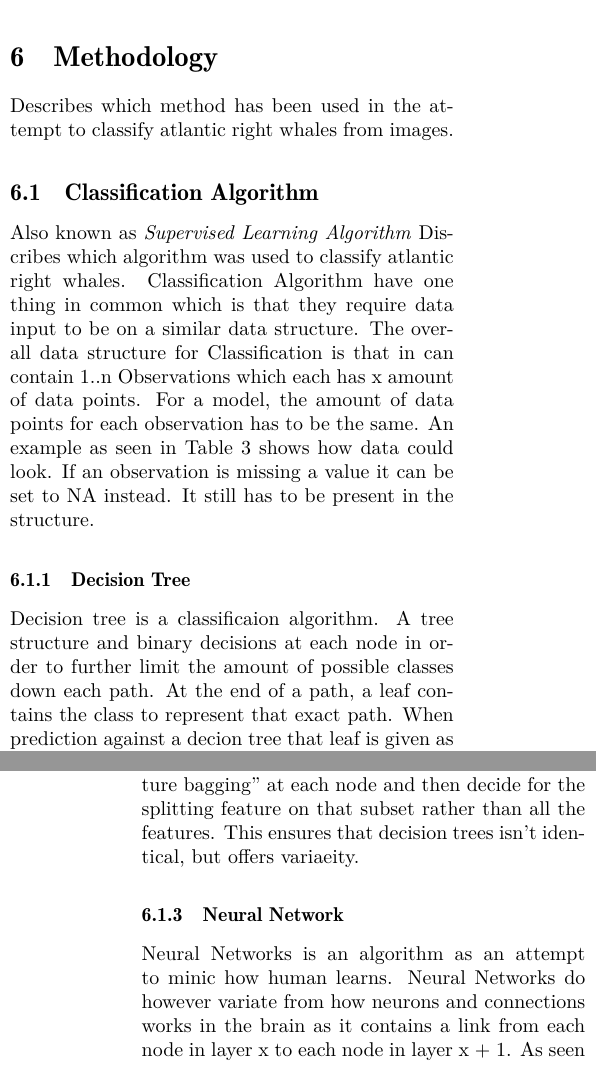
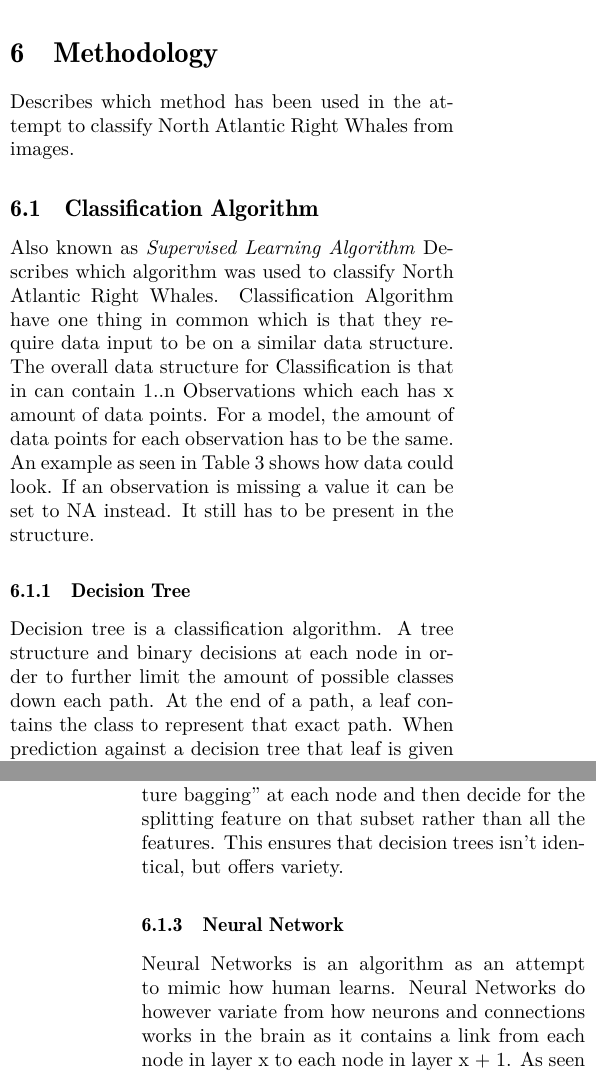
Before and after one commit to Romeren/ScientificMethodsReport, a LaTeX paper (Project/report_template.tex, which reads Project/Methodology.tex): two parts of the columns of pages 4 and 5 of 8, joined at a grey line, cut so that both start at the same text. Compiled offline with pdfLaTeX.

Commit message:
Remember to use spellchecker!

```diff
--- a/Project/Methodology.tex
+++ b/Project/Methodology.tex
@@ -1,8 +1,8 @@
-Describes which method has been used in the attempt to classify atlantic right whales from images.
+Describes which method has been used in the attempt to classify North Atlantic Right Whales from images.
 
 \subsection{Classification Algorithm}
 Also known as \emph{Supervised Learning Algorithm}
-Discribes which algorithm was used to classify atlantic right whales. Classification Algorithm have one thing in common which is that they require data input to be on a similar data structure.
+Describes which algorithm was used to classify North Atlantic Right Whales. Classification Algorithm have one thing in common which is that they require data input to be on a similar data structure.
 The overall data structure for Classification is that in can contain 1..n Observations which each has x amount of data points. For a model, the amount of data points for each observation has to be the same. An example as seen in Table \ref{tab:example data} shows how data could look.
 If an observation is missing a value it can be set to NA instead. It still has to be present in the structure.
 
@@ -20,17 +20,17 @@ If an observation is missing a value it can be set to NA instead. It still has t
 \end{table}
 
 \subsubsection{Decision Tree}
-Decision tree is a classificaion algorithm. A tree structure and binary decisions at each node in order to further limit the amount of possible classes down each path.
+Decision tree is a classification algorithm. A tree structure and binary decisions at each node in order to further limit the amount of possible classes down each path.
 At the end of a path, a leaf contains the class to represent that exact path.
-When prediction against a decion tree that leaf is given as the returned prediction.
+When prediction against a decision tree that leaf is given as the returned prediction.
 
 \subsubsection{Random Forest}
 Random Forest is an algorithm which is based upon the decision trees and wisdom of the crowd.
 Random Forest spawn multiple decision trees, the algorithm for splitting in the decisions tree in random forest does however differs from how it is done in normal decisions trees.
-Random Forest use ``feature bagging'' at each node and then decide for the splitting feature on that subset rather than all the features. This ensures that decision trees isn't identical, but offers variaeity.
+Random Forest use ``feature bagging'' at each node and then decide for the splitting feature on that subset rather than all the features. This ensures that decision trees isn't identical, but offers variety.
 
 \subsubsection{Neural Network}
-Neural Networks is an algorithm as an attempt to minic how human learns.
+Neural Networks is an algorithm as an attempt to mimic how human learns.
 Neural Networks do however variate from how neurons and connections works in the brain as it contains a link from each node in layer x to each node in layer x + 1. As seen at Figure \ref{fig:neuralnetwork}, a neural network with only a input layer and a output layer is shown and the connections between the nodes. Each input node in the figure is connected to all the output nodes.
 
 \begin{figure}
```
Also changed, not shown: Project/Introduction.tex (+1 -1 lines), Project/ResultsEvaluation.tex (+1 -1 lines), Project/ToolsAndLanguagesUsed.tex (+1 -1 lines).
